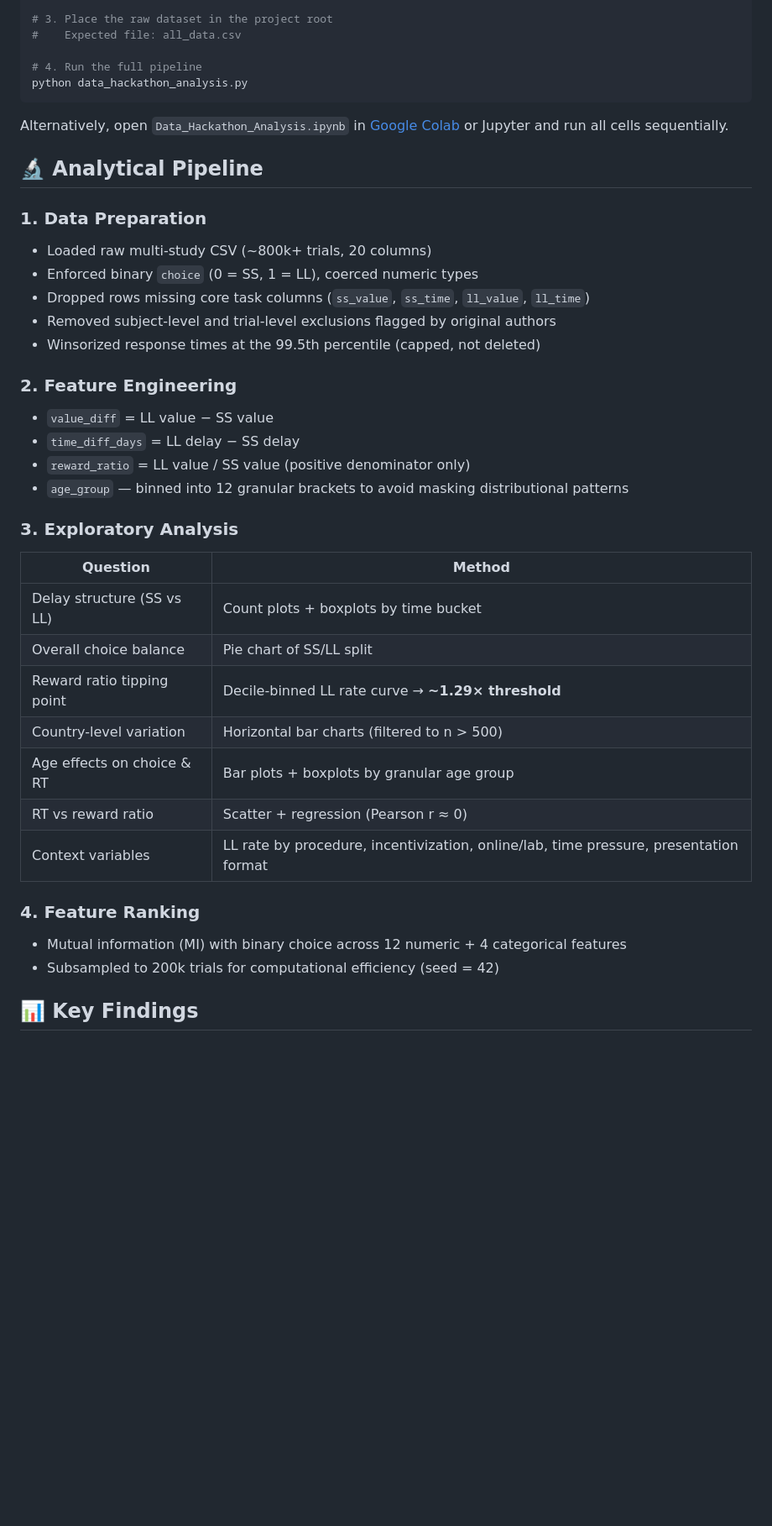
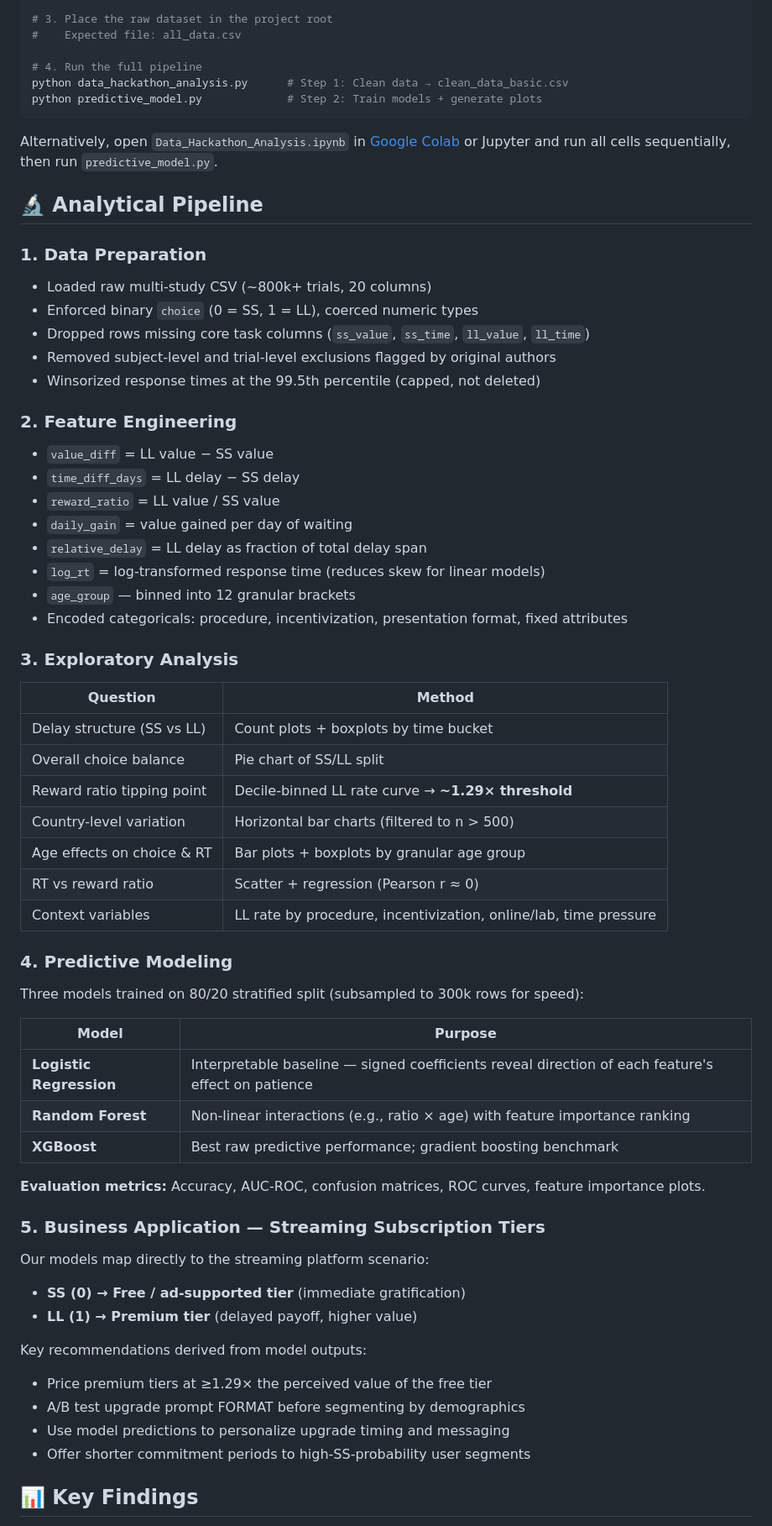
Before and after one commit to apoorvverma/coding-rookie, a Markdown page: README.md, the part around one of its changes. Shown at 84% size. Drawn GitHub-style; blank space fills up the shorter version.

````diff
--- a/README.md
+++ b/README.md
@@ -32,15 +33,15 @@ pip install -r requirements.txt
 #    Expected file: all_data.csv
 
 # 4. Run the full pipeline
-python data_hackathon_analysis.py
+python data_hackathon_analysis.py      # Step 1: Clean data → clean_data_basic.csv
+python predictive_model.py             # Step 2: Train models + generate plots
 ```
 
-Alternatively, open `Data_Hackathon_Analysis.ipynb` in [Google Colab](https://colab.research.google.com/) or Jupyter and run all cells sequentially.
+Alternatively, open `Data_Hackathon_Analysis.ipynb` in [Google Colab](https://colab.research.google.com/) or Jupyter and run all cells sequentially, then run `predictive_model.py`.
 
 ## 🔬 Analytical Pipeline
 
 ### 1. Data Preparation
-
 - Loaded raw multi-study CSV (~800k+ trials, 20 columns)
 - Enforced binary `choice` (0 = SS, 1 = LL), coerced numeric types
 - Dropped rows missing core task columns (`ss_value`, `ss_time`, `ll_value`, `ll_time`)
@@ -48,30 +49,48 @@ Alternatively, open `Data_Hackathon_Analysis.ipynb` in [Google Colab](https://co
 - Winsorized response times at the 99.5th percentile (capped, not deleted)
 
 ### 2. Feature Engineering
-
 - `value_diff` = LL value − SS value
 - `time_diff_days` = LL delay − SS delay
-- `reward_ratio` = LL value / SS value (positive denominator only)
-- `age_group` — binned into 12 granular brackets to avoid masking distributional patterns
+- `reward_ratio` = LL value / SS value
+- `daily_gain` = value gained per day of waiting
+- `relative_delay` = LL delay as fraction of total delay span
+- `log_rt` = log-transformed response time (reduces skew for linear models)
+- `age_group` — binned into 12 granular brackets
+- Encoded categoricals: procedure, incentivization, presentation format, fixed attributes
 
 ### 3. Exploratory Analysis
+| Question | Method |
+|----------|--------|
+| Delay structure (SS vs LL) | Count plots + boxplots by time bucket |
+| Overall choice balance | Pie chart of SS/LL split |
+| Reward ratio tipping point | Decile-binned LL rate curve → **~1.29× threshold** |
+| Country-level variation | Horizontal bar charts (filtered to n > 500) |
+| Age effects on choice & RT | Bar plots + boxplots by granular age group |
+| RT vs reward ratio | Scatter + regression (Pearson r ≈ 0) |
+| Context variables | LL rate by procedure, incentivization, online/lab, time pressure |
 
+### 4. Predictive Modeling
 
-| Question                   | Method                                                                                |
-| -------------------------- | ------------------------------------------------------------------------------------- |
-| Delay structure (SS vs LL) | Count plots + boxplots by time bucket                                                 |
-| Overall choice balance     | Pie chart of SS/LL split                                                              |
-| Reward ratio tipping point | Decile-binned LL rate curve → **~1.29× threshold**                                    |
-| Country-level variation    | Horizontal bar charts (filtered to n > 500)                                           |
-| Age effects on choice & RT | Bar plots + boxplots by granular age group                                            |
-| RT vs reward ratio         | Scatter + regression (Pearson r ≈ 0)                                                  |
-| Context variables          | LL rate by procedure, incentivization, online/lab, time pressure, presentation format |
+Three models trained on 80/20 stratified split (subsampled to 300k rows for speed):
 
+| Model | Purpose |
+|-------|---------|
+| **Logistic Regression** | Interpretable baseline — signed coefficients reveal direction of each feature's effect on patience |
+| **Random Forest** | Non-linear interactions (e.g., ratio × age) with feature importance ranking |
+| **XGBoost** | Best raw predictive performance; gradient boosting benchmark |
 
-### 4. Feature Ranking
+**Evaluation metrics:** Accuracy, AUC-ROC, confusion matrices, ROC curves, feature importance plots.
 
-- Mutual information (MI) with binary choice across 12 numeric + 4 categorical features
-- Subsampled to 200k trials for computational efficiency (seed = 42)
+### 5. Business Application — Streaming Subscription Tiers
+Our models map directly to the streaming platform scenario:
+- **SS (0) → Free / ad-supported tier** (immediate gratification)
+- **LL (1) → Premium tier** (delayed payoff, higher value)
+
+Key recommendations derived from model outputs:
+- Price premium tiers at ≥1.29× the perceived value of the free tier
+- A/B test upgrade prompt FORMAT before segmenting by demographics
+- Use model predictions to personalize upgrade timing and messaging
+- Offer shorter commitment periods to high-SS-probability user segments
 
 ## 📊 Key Findings
 
````
Also changed, not shown: other parts of README.md (+20 -9 lines).
